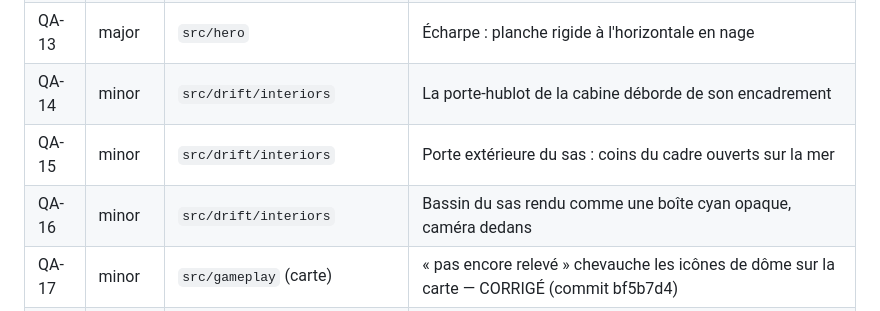
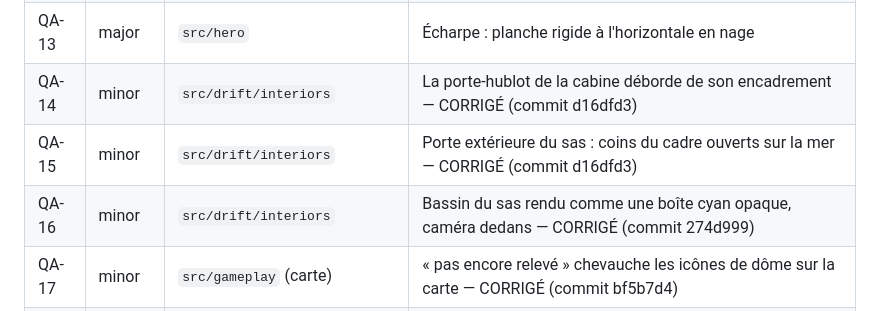
Before and after one commit to MathieuGrosso/le-drift, a Markdown page: docs/QA.md, the part around the change. Drawn GitHub-style.

Commit message:
docs(qa): QA-14, QA-15 and QA-16 fixed

```diff
--- a/docs/QA.md
+++ b/docs/QA.md
@@ -21,9 +21,9 @@ Sévérités : **blocker** (bloque la partie ou un menu), **major** (visible, ca
 | QA-11 | major | `src/gameplay/indoor.ts` | « Rentrer » demande un appui long que l'invite n'annonce pas — CORRIGÉ (commit bf5b7d4) |
 | QA-12 | major | `src/gameplay/ui` | « Partie sauvegardée. » affiché avec `?nosave`, rien n'est écrit — CORRIGÉ (commit bf5b7d4) |
 | QA-13 | major | `src/hero` | Écharpe : planche rigide à l'horizontale en nage |
-| QA-14 | minor | `src/drift/interiors` | La porte-hublot de la cabine déborde de son encadrement |
-| QA-15 | minor | `src/drift/interiors` | Porte extérieure du sas : coins du cadre ouverts sur la mer |
-| QA-16 | minor | `src/drift/interiors` | Bassin du sas rendu comme une boîte cyan opaque, caméra dedans |
+| QA-14 | minor | `src/drift/interiors` | La porte-hublot de la cabine déborde de son encadrement — CORRIGÉ (commit d16dfd3) |
+| QA-15 | minor | `src/drift/interiors` | Porte extérieure du sas : coins du cadre ouverts sur la mer — CORRIGÉ (commit d16dfd3) |
+| QA-16 | minor | `src/drift/interiors` | Bassin du sas rendu comme une boîte cyan opaque, caméra dedans — CORRIGÉ (commit 274d999) |
 | QA-17 | minor | `src/gameplay` (carte) | « pas encore relevé » chevauche les icônes de dôme sur la carte — CORRIGÉ (commit bf5b7d4) |
 | QA-18 | minor | `src/camille`, `src/drift/chatter.ts` | Bulles de PNJ superposées, lues à travers une porte fermée |
 | QA-19 | minor | `src/drift/chatter.ts` | Bulle hors champ coupée au bord gauche, réplique hors contexte (« au petit-déj » à 18 h) |
```
